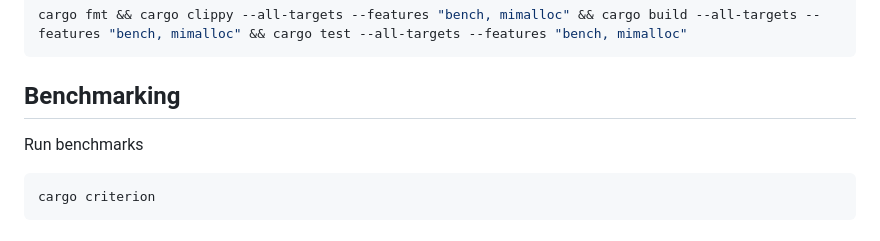
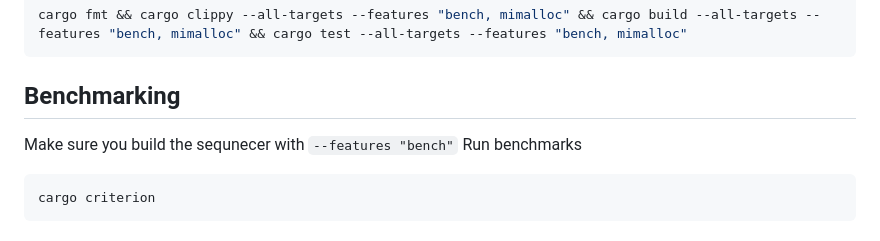
Before and after one commit to worldcoin/signup-sequencer, a Markdown page: Readme.md, the part around the change. Drawn GitHub-style.

Commit message:
benchmarks

````diff
--- a/Readme.md
+++ b/Readme.md
@@ -104,6 +104,7 @@ cargo fmt && cargo clippy --all-targets --features "bench, mimalloc" && cargo bu
 
 ## Benchmarking
 
+Make sure you build the sequnecer with `--features "bench"`
 Run benchmarks
 
 ```shell
````
